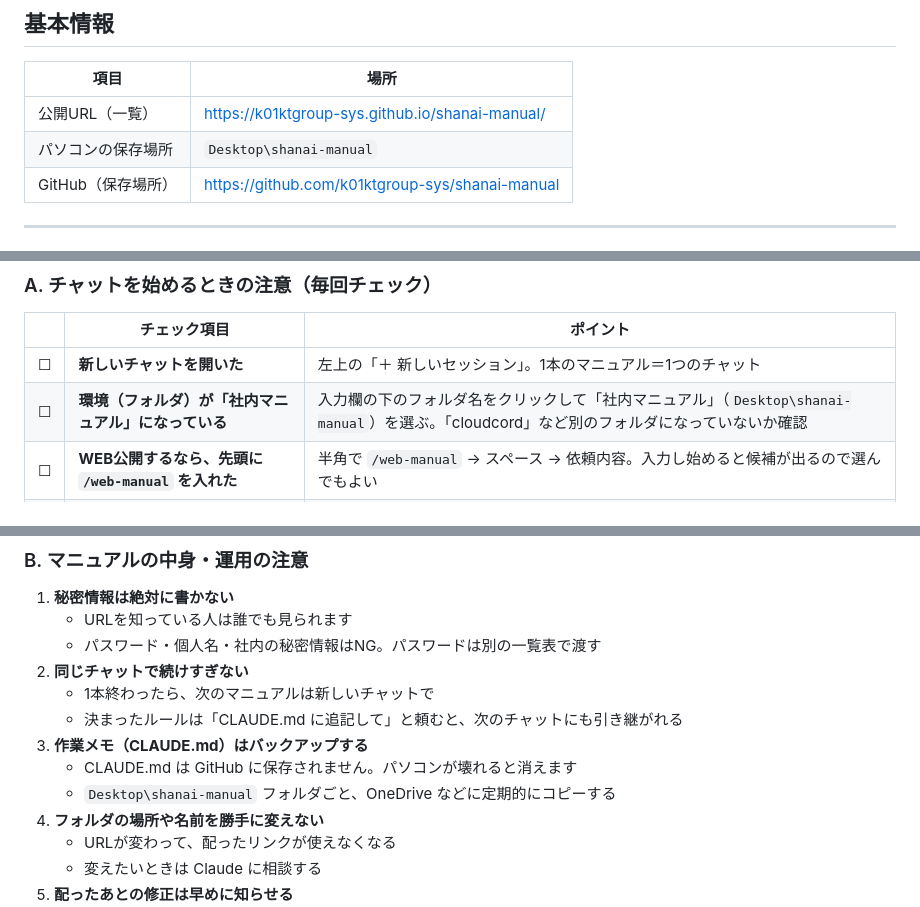
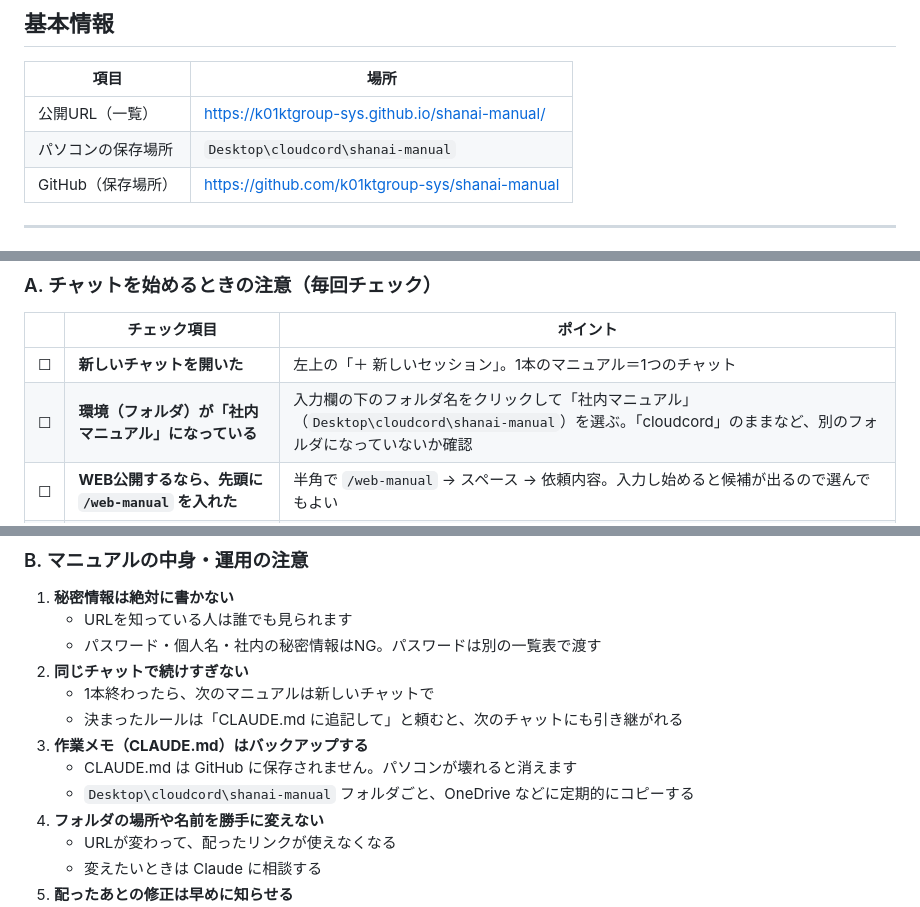
Before and after one commit to k01ktgroup-sys/shanai-manual, a Markdown page: GUIDE.md, 3 parts joined by grey strips. Rendered like a GitHub page.

Commit message:
作成ガイドの保存場所を cloudcord\shanai-manual に更新
Co-Authored-By: Claude Opus 5.5 <noreply@anthropic.com>

```diff
--- a/GUIDE.md
+++ b/GUIDE.md
@@ -7,7 +7,7 @@
 | 項目 | 場所 |
 |---|---|
 | 公開URL（一覧） | https://k01ktgroup-sys.github.io/shanai-manual/ |
-| パソコンの保存場所 | `Desktop\shanai-manual` |
+| パソコンの保存場所 | `Desktop\cloudcord\shanai-manual` |
 | GitHub（保存場所） | https://github.com/k01ktgroup-sys/shanai-manual |
 
 ---
@@ -65,7 +65,7 @@
 | | チェック項目 | ポイント |
 |---|---|---|
 | ☐ | **新しいチャットを開いた** | 左上の「＋ 新しいセッション」。1本のマニュアル＝1つのチャット |
-| ☐ | **環境（フォルダ）が「社内マニュアル」になっている** | 入力欄の下のフォルダ名をクリックして「社内マニュアル」（`Desktop\shanai-manual`）を選ぶ。「cloudcord」など別のフォルダになっていないか確認 |
+| ☐ | **環境（フォルダ）が「社内マニュアル」になっている** | 入力欄の下のフォルダ名をクリックして「社内マニュアル」（`Desktop\cloudcord\shanai-manual`）を選ぶ。「cloudcord」のままなど、別のフォルダになっていないか確認 |
 | ☐ | **WEB公開するなら、先頭に `/web-manual` を入れた** | 半角で `/web-manual` → スペース → 依頼内容。入力し始めると候補が出るので選んでもよい |
 | ☐ | **WEB公開しないなら、`/web-manual` を付けていない** | 付けるとWEBの社内マニュアルに入ってしまう |
 | ☐ | **続きの作業なら、どのマニュアルか書いた** | 例：`/web-manual 機種変更マニュアルの続きです。STEP3の後の画面を送ります` |
@@ -83,7 +83,7 @@
    - 決まったルールは「CLAUDE.md に追記して」と頼むと、次のチャットにも引き継がれる
 3. **作業メモ（CLAUDE.md）はバックアップする**
    - CLAUDE.md は GitHub に保存されません。パソコンが壊れると消えます
-   - `Desktop\shanai-manual` フォルダごと、OneDrive などに定期的にコピーする
+   - `Desktop\cloudcord\shanai-manual` フォルダごと、OneDrive などに定期的にコピーする
 4. **フォルダの場所や名前を勝手に変えない**
    - URLが変わって、配ったリンクが使えなくなる
    - 変えたいときは Claude に相談する
```
